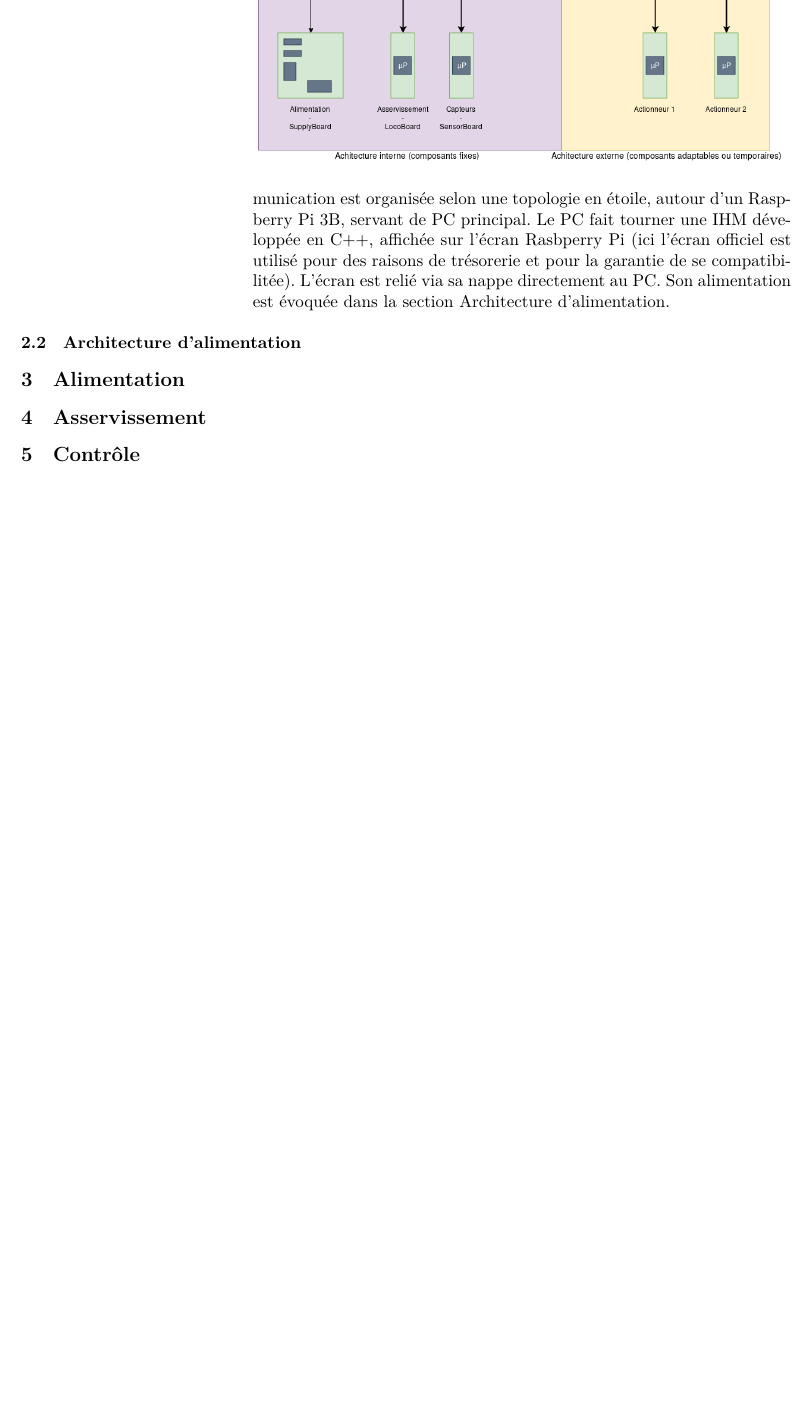
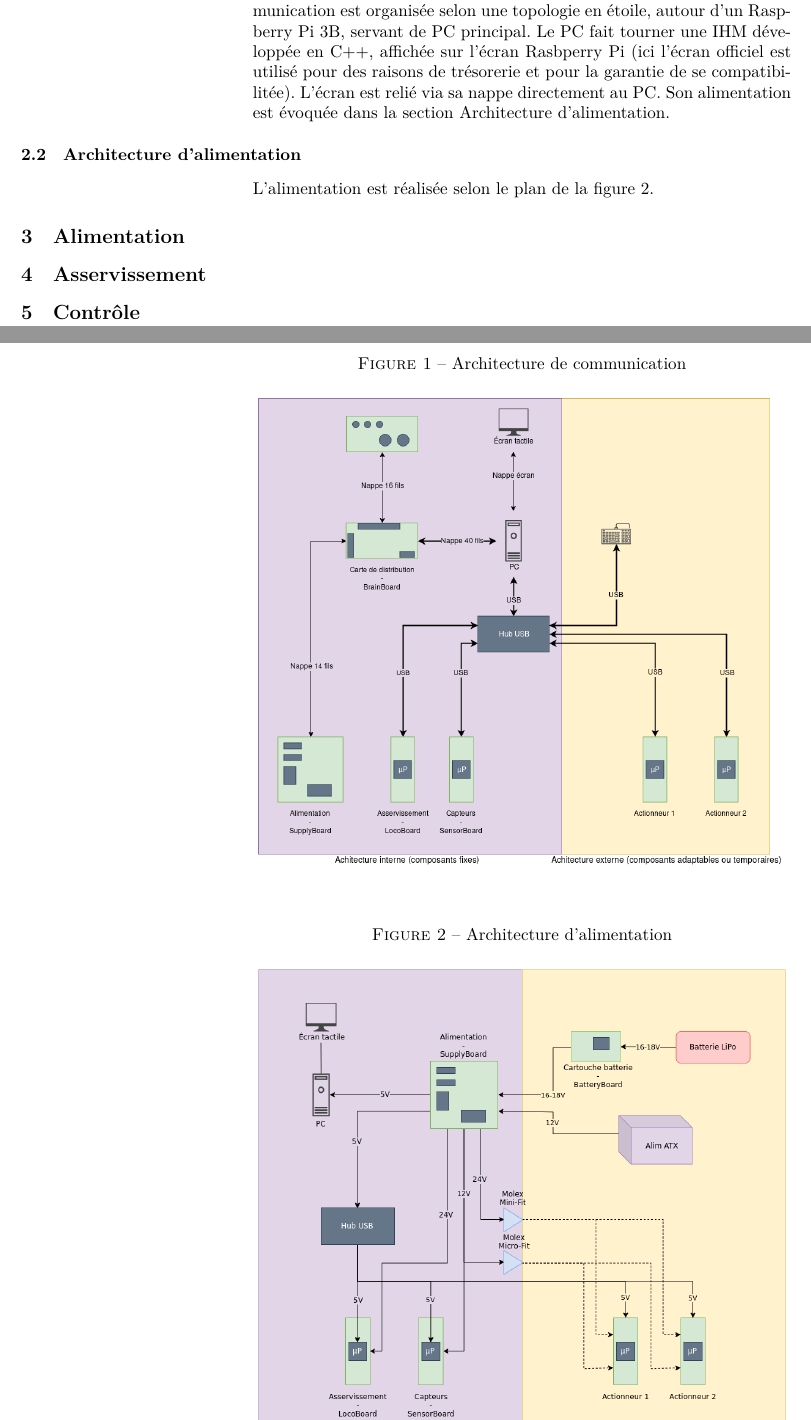
Before and after one commit to BDI-ENIB/enigma-winterbot-doc, a LaTeX document (elec.tex): part of page 3 of 3 before the commit and two parts of pages 2 and 3 of 3 after it, the two joined at a grey line, cut so that both start at the same text, the shorter picture padded with empty space. Compiled offline with XeLaTeX.

Commit message:
Added supply architecture section
+ arch_alim schema

```diff
--- a/elec.tex
+++ b/elec.tex
@@ -106,3 +105,7 @@ documentation.\\
 	compatibilitée). L'écran est relié via sa nappe directement au PC. Son
 	alimentation est évoquée dans la section Architecture d'alimentation.
 
+\subsection{Architecture d'alimentation}
+	L'alimentation est réalisée selon le plan de la figure 2.
+	\begin{figure}[h]
+		\caption{Architecture d'alimentation}
@@ -111,4 +116,3 @@ documentation.\\
-\subsection{Architecture d'alimentation}
 
 
 \section{Alimentation}
```
Also changed, not shown: pictures/arch_alim.png (added), elec.tex (19 more changed lines), 1 other file.
